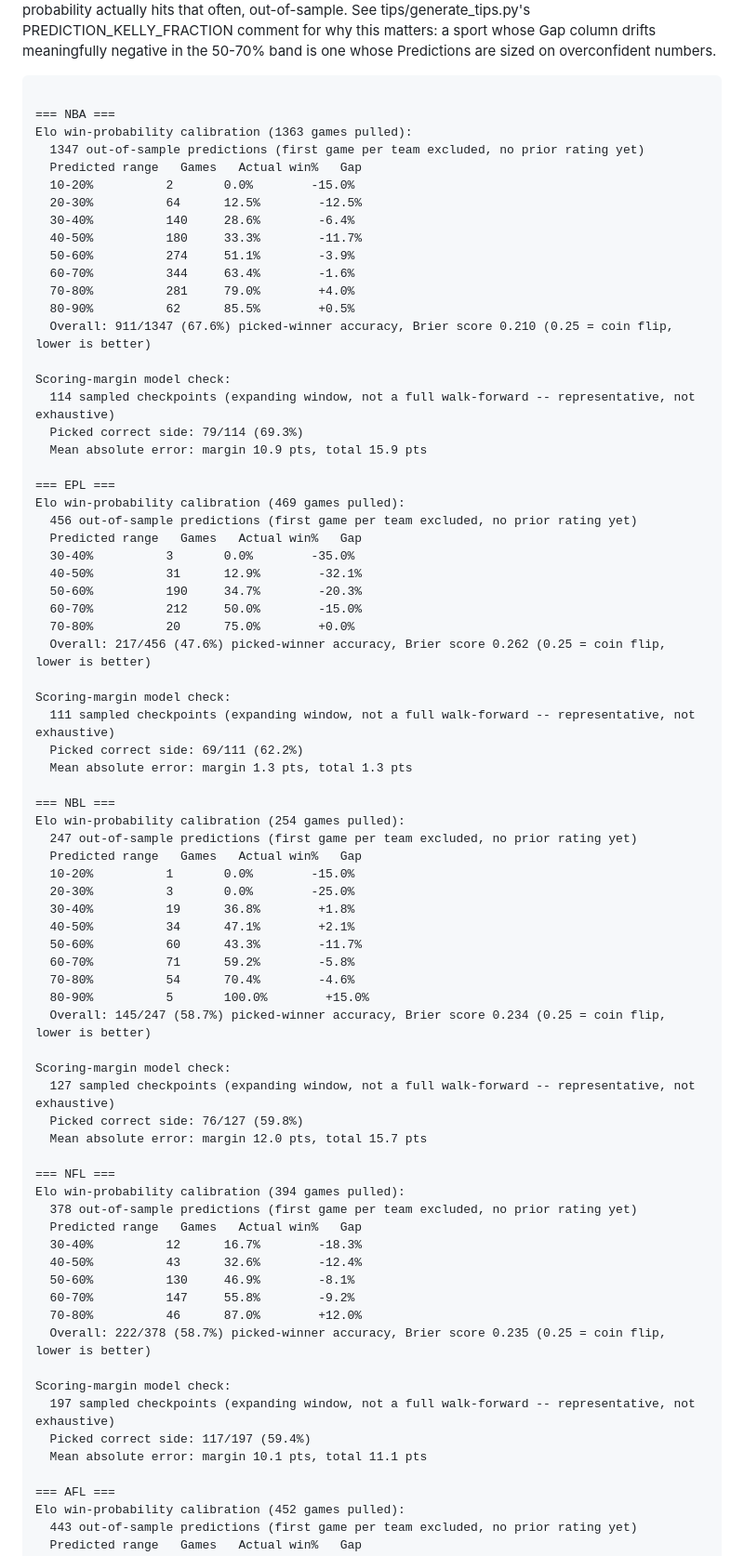
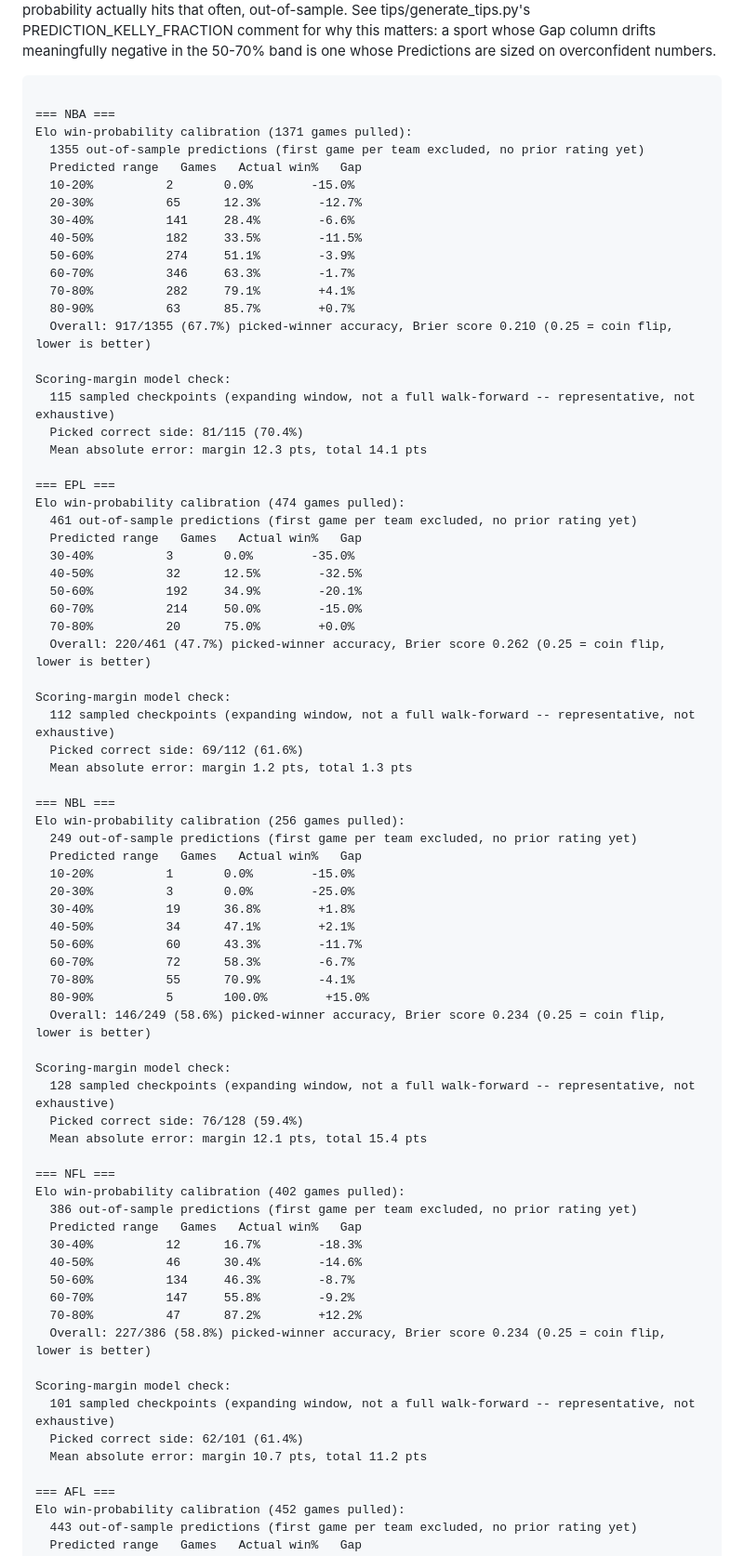
Before and after one commit to shabs123-prog/sports-betting-model, a Markdown page: CALIBRATION.md, the part around one of its changes. Shown at 93% size. Rendered like a GitHub page.

Commit message:
Daily calibration check 2026-11-08

````diff
--- a/CALIBRATION.md
+++ b/CALIBRATION.md
@@ -9,74 +9,74 @@ comment for why this matters: a sport whose Gap column drifts meaningfully negat
 ```
 
 === NBA ===
-Elo win-probability calibration (1363 games pulled):
-  1347 out-of-sample predictions (first game per team excluded, no prior rating yet)
+Elo win-probability calibration (1371 games pulled):
+  1355 out-of-sample predictions (first game per team excluded, no prior rating yet)
   Predicted range   Games   Actual win%   Gap
   10-20%          2       0.0%        -15.0%
-  20-30%          64      12.5%        -12.5%
-  30-40%          140     28.6%        -6.4%
-  40-50%          180     33.3%        -11.7%
+  20-30%          65      12.3%        -12.7%
+  30-40%          141     28.4%        -6.6%
+  40-50%          182     33.5%        -11.5%
   50-60%          274     51.1%        -3.9%
-  60-70%          344     63.4%        -1.6%
-  70-80%          281     79.0%        +4.0%
-  80-90%          62      85.5%        +0.5%
-  Overall: 911/1347 (67.6%) picked-winner accuracy, Brier score 0.210 (0.25 = coin flip, lower is better)
+  60-70%          346     63.3%        -1.7%
+  70-80%          282     79.1%        +4.1%
+  80-90%          63      85.7%        +0.7%
+  Overall: 917/1355 (67.7%) picked-winner accuracy, Brier score 0.210 (0.25 = coin flip, lower is better)
 
 Scoring-margin model check:
-  114 sampled checkpoints (expanding window, not a full walk-forward -- representative, not exhaustive)
-  Picked correct side: 79/114 (69.3%)
-  Mean absolute error: margin 10.9 pts, total 15.9 pts
+  115 sampled checkpoints (expanding window, not a full walk-forward -- representative, not exhaustive)
+  Picked correct side: 81/115 (70.4%)
+  Mean absolute error: margin 12.3 pts, total 14.1 pts
 
 === EPL ===
-Elo win-probability calibration (469 games pulled):
-  456 out-of-sample predictions (first game per team excluded, no prior rating yet)
+Elo win-probability calibration (474 games pulled):
+  461 out-of-sample predictions (first game per team excluded, no prior rating yet)
   Predicted range   Games   Actual win%   Gap
   30-40%          3       0.0%        -35.0%
-  40-50%          31      12.9%        -32.1%
-  50-60%          190     34.7%        -20.3%
-  60-70%          212     50.0%        -15.0%
+  40-50%          32      12.5%        -32.5%
+  50-60%          192     34.9%        -20.1%
+  60-70%          214     50.0%        -15.0%
   70-80%          20      75.0%        +0.0%
-  Overall: 217/456 (47.6%) picked-winner accuracy, Brier score 0.262 (0.25 = coin flip, lower is better)
+  Overall: 220/461 (47.7%) picked-winner accuracy, Brier score 0.262 (0.25 = coin flip, lower is better)
 
 Scoring-margin model check:
-  111 sampled checkpoints (expanding window, not a full walk-forward -- representative, not exhaustive)
-  Picked correct side: 69/111 (62.2%)
-  Mean absolute error: margin 1.3 pts, total 1.3 pts
+  112 sampled checkpoints (expanding window, not a full walk-forward -- representative, not exhaustive)
+  Picked correct side: 69/112 (61.6%)
+  Mean absolute error: margin 1.2 pts, total 1.3 pts
 
 === NBL ===
-Elo win-probability calibration (254 games pulled):
-  247 out-of-sample predictions (first game per team excluded, no prior rating yet)
+Elo win-probability calibration (256 games pulled):
+  249 out-of-sample predictions (first game per team excluded, no prior rating yet)
   Predicted range   Games   Actual win%   Gap
   10-20%          1       0.0%        -15.0%
   20-30%          3       0.0%        -25.0%
   30-40%          19      36.8%        +1.8%
   40-50%          34      47.1%        +2.1%
   50-60%          60      43.3%        -11.7%
-  60-70%          71      59.2%        -5.8%
-  70-80%          54      70.4%        -4.6%
+  60-70%          72      58.3%        -6.7%
+  70-80%          55      70.9%        -4.1%
   80-90%          5       100.0%        +15.0%
-  Overall: 145/247 (58.7%) picked-winner accuracy, Brier score 0.234 (0.25 = coin flip, lower is better)
+  Overall: 146/249 (58.6%) picked-winner accuracy, Brier score 0.234 (0.25 = coin flip, lower is better)
 
 Scoring-margin model check:
-  127 sampled checkpoints (expanding window, not a full walk-forward -- representative, not exhaustive)
-  Picked correct side: 76/127 (59.8%)
-  Mean absolute error: margin 12.0 pts, total 15.7 pts
+  128 sampled checkpoints (expanding window, not a full walk-forward -- representative, not exhaustive)
+  Picked correct side: 76/128 (59.4%)
+  Mean absolute error: margin 12.1 pts, total 15.4 pts
 
 === NFL ===
-Elo win-probability calibration (394 games pulled):
-  378 out-of-sample predictions (first game per team excluded, no prior rating yet)
+Elo win-probability calibration (402 games pulled):
+  386 out-of-sample predictions (first game per team excluded, no prior rating yet)
   Predicted range   Games   Actual win%   Gap
   30-40%          12      16.7%        -18.3%
-  40-50%          43      32.6%        -12.4%
-  50-60%          130     46.9%        -8.1%
+  40-50%          46      30.4%        -14.6%
+  50-60%          134     46.3%        -8.7%
   60-70%          147     55.8%        -9.2%
-  70-80%          46      87.0%        +12.0%
-  Overall: 222/378 (58.7%) picked-winner accuracy, Brier score 0.235 (0.25 = coin flip, lower is better)
+  70-80%          47      87.2%        +12.2%
+  Overall: 227/386 (58.8%) picked-winner accuracy, Brier score 0.234 (0.25 = coin flip, lower is better)
 
 Scoring-margin model check:
-  197 sampled checkpoints (expanding window, not a full walk-forward -- representative, not exhaustive)
-  Picked correct side: 117/197 (59.4%)
-  Mean absolute error: margin 10.1 pts, total 11.1 pts
+  101 sampled checkpoints (expanding window, not a full walk-forward -- representative, not exhaustive)
+  Picked correct side: 62/101 (61.4%)
+  Mean absolute error: margin 10.7 pts, total 11.2 pts
 
 === AFL ===
 Elo win-probability calibration (452 games pulled):
````
Also changed, not shown: other parts of CALIBRATION.md (+1 -1 lines).
